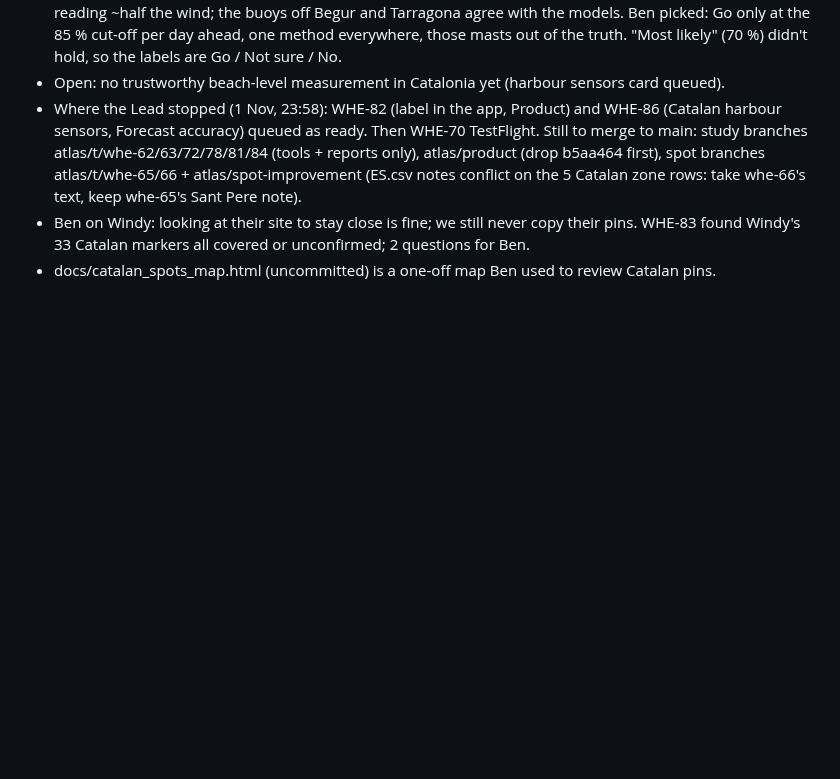
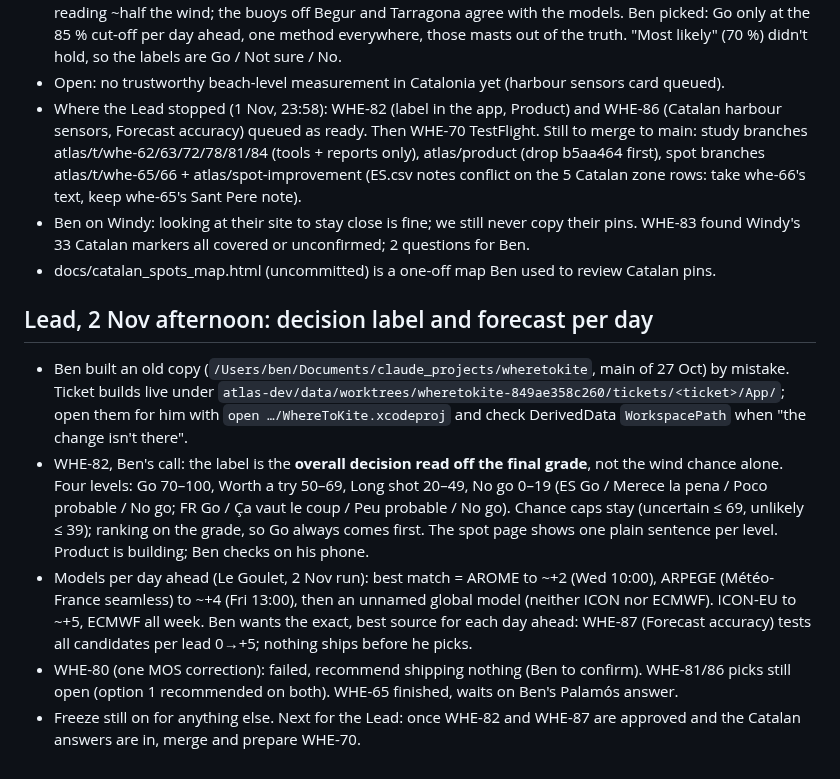
Before and after one commit to benjcvd/wheretokite, a Markdown page: docs/HANDOFF.md, the part around the change. Rendered like a GitHub page; blank space fills up the shorter version.

Commit message:
Handoff: decision label and forecast per day (2 Nov)
Co-Authored-By: Claude Opus 5.5 <noreply@anthropic.com>

```diff
--- a/docs/HANDOFF.md
+++ b/docs/HANDOFF.md
@@ -183,3 +183,21 @@ on the hour before a storm.
 - Ben on Windy: looking at their site to stay close is fine; we still never copy their pins.
   WHE-83 found Windy's 33 Catalan markers all covered or unconfirmed; 2 questions for Ben.
 - docs/catalan_spots_map.html (uncommitted) is a one-off map Ben used to review Catalan pins.
+
+## Lead, 2 Nov afternoon: decision label and forecast per day
+- Ben built an old copy (`/Users/ben/Documents/claude_projects/wheretokite`, main of 27 Oct) by mistake. Ticket
+  builds live under `atlas-dev/data/worktrees/wheretokite-849ae358c260/tickets/<ticket>/App/`; open them for him
+  with `open …/WhereToKite.xcodeproj` and check DerivedData `WorkspacePath` when "the change isn't there".
+- WHE-82, Ben's call: the label is the **overall decision read off the final grade**, not the wind chance alone.
+  Four levels: Go 70–100, Worth a try 50–69, Long shot 20–49, No go 0–19 (ES Go / Merece la pena / Poco probable /
+  No go; FR Go / Ça vaut le coup / Peu probable / No go). Chance caps stay (uncertain ≤ 69, unlikely ≤ 39); ranking on
+  the grade, so Go always comes first. The spot page shows one plain sentence per level. Product is building; Ben
+  checks on his phone.
+- Models per day ahead (Le Goulet, 2 Nov run): best match = AROME to ~+2 (Wed 10:00), ARPEGE (Météo-France
+  seamless) to ~+4 (Fri 13:00), then an unnamed global model (neither ICON nor ECMWF). ICON-EU to ~+5, ECMWF all
+  week. Ben wants the exact, best source for each day ahead: WHE-87 (Forecast accuracy) tests all candidates per
+  lead 0→+5; nothing ships before he picks.
+- WHE-80 (one MOS correction): failed, recommend shipping nothing (Ben to confirm). WHE-81/86 picks still open
+  (option 1 recommended on both). WHE-65 finished, waits on Ben's Palamós answer.
+- Freeze still on for anything else. Next for the Lead: once WHE-82 and WHE-87 are approved and the Catalan answers
+  are in, merge and prepare WHE-70.
```
